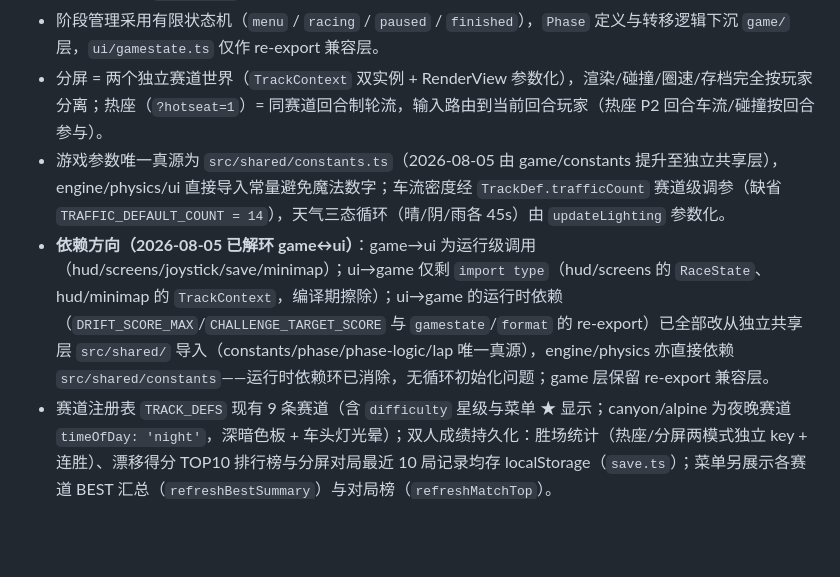
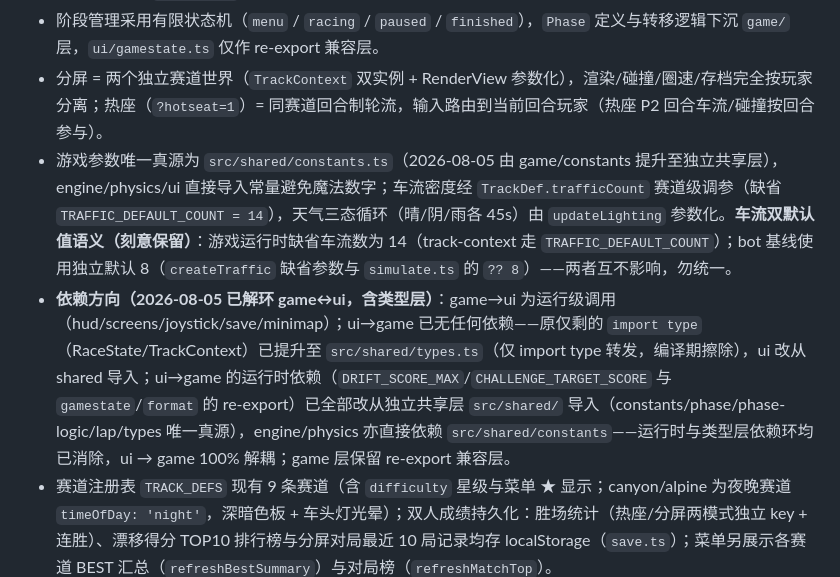
Before and after one commit to mike652638/AI-Racing-Games, a Markdown page: codemap.md, the part around the change. Drawn GitHub-style; blank space fills up the shorter version.

Commit message:
docs(codemap): 标注车流双默认值语义 + 依赖方向刷新为含类型层 100% 解耦（并规范化报告换行为 LF）

```diff
--- a/codemap.md
+++ b/codemap.md
@@ -70,8 +70,8 @@ OutRun 伪 3D 复刻赛车游戏。基于 TypeScript + Vite 构建，使用 Canv
 - 确定性生成（`mulberry32`）保证同输入下场景、车流、远山体一致，支撑 bot 可复现校验。
 - 阶段管理采用有限状态机（`menu` / `racing` / `paused` / `finished`），`Phase` 定义与转移逻辑下沉 `game/` 层，`ui/gamestate.ts` 仅作 re-export 兼容层。
 - 分屏 = 两个独立赛道世界（`TrackContext` 双实例 + RenderView 参数化），渲染/碰撞/圈速/存档完全按玩家分离；热座（`?hotseat=1`）= 同赛道回合制轮流，输入路由到当前回合玩家（热座 P2 回合车流/碰撞按回合参与）。
-- 游戏参数唯一真源为 `src/shared/constants.ts`（2026-08-05 由 game/constants 提升至独立共享层），engine/physics/ui 直接导入常量避免魔法数字；车流密度经 `TrackDef.trafficCount` 赛道级调参（缺省 `TRAFFIC_DEFAULT_COUNT = 14`），天气三态循环（晴/阴/雨各 45s）由 `updateLighting` 参数化。
-- **依赖方向（2026-08-05 已解环 game↔ui）**：game→ui 为运行级调用（hud/screens/joystick/save/minimap）；ui→game 仅剩 `import type`（hud/screens 的 `RaceState`、hud/minimap 的 `TrackContext`，编译期擦除）；ui→game 的运行时依赖（`DRIFT_SCORE_MAX`/`CHALLENGE_TARGET_SCORE` 与 `gamestate`/`format` 的 re-export）已全部改从独立共享层 `src/shared/` 导入（constants/phase/phase-logic/lap 唯一真源），engine/physics 亦直接依赖 `src/shared/constants`——运行时依赖环已消除，无循环初始化问题；game 层保留 re-export 兼容层。
+- 游戏参数唯一真源为 `src/shared/constants.ts`（2026-08-05 由 game/constants 提升至独立共享层），engine/physics/ui 直接导入常量避免魔法数字；车流密度经 `TrackDef.trafficCount` 赛道级调参（缺省 `TRAFFIC_DEFAULT_COUNT = 14`），天气三态循环（晴/阴/雨各 45s）由 `updateLighting` 参数化。**车流双默认值语义（刻意保留）**：游戏运行时缺省车流数为 14（track-context 走 `TRAFFIC_DEFAULT_COUNT`）；bot 基线使用独立默认 8（`createTraffic` 缺省参数与 `simulate.ts` 的 `?? 8`）——两者互不影响，勿统一。
+- **依赖方向（2026-08-05 已解环 game↔ui，含类型层）**：game→ui 为运行级调用（hud/screens/joystick/save/minimap）；ui→game 已无任何依赖——原仅剩的 `import type`（RaceState/TrackContext）已提升至 `src/shared/types.ts`（仅 import type 转发，编译期擦除），ui 改从 shared 导入；ui→game 的运行时依赖（`DRIFT_SCORE_MAX`/`CHALLENGE_TARGET_SCORE` 与 `gamestate`/`format` 的 re-export）已全部改从独立共享层 `src/shared/` 导入（constants/phase/phase-logic/lap/types 唯一真源），engine/physics 亦直接依赖 `src/shared/constants`——运行时与类型层依赖环均已消除，ui → game 100% 解耦；game 层保留 re-export 兼容层。
 - 赛道注册表 `TRACK_DEFS` 现有 9 条赛道（含 `difficulty` 星级与菜单 ★ 显示；canyon/alpine 为夜晚赛道 `timeOfDay: 'night'`，深暗色板 + 车头灯光晕）；双人成绩持久化：胜场统计（热座/分屏两模式独立 key + 连胜）、漂移得分 TOP10 排行榜与分屏对局最近 10 局记录均存 localStorage（`save.ts`）；菜单另展示各赛道 BEST 汇总（`refreshBestSummary`）与对局榜（`refreshMatchTop`）。
 - 游戏性扩展：漂移连击/倍率系统（`combo` 累积 0.5s 窗口 + 得分 ×(1+combo×0.25) + `DRIFT_SCORE_MAX` clamp，HUD 得分触顶显示 `MAX`）、车流避让 AI（`updateTraffic` 玩家尾参触发变道 + 车灯随 shiftDir 转向）、雨天物理（`updateCar` wet 尾参制动 ×0.7/转向 ×0.85）、BOOST 氮气（漂移蓄力 `updateBoostCharge` + Space/Enter 激活突破 1.15×maxSpeed + 底部渐变条）、挑战模式（`?challenge=1` 限时 60s 刷分结算联动漂移 TOP10）、暂停菜单（总音量/音乐/音效三 slider 分轨持久化 + 重开 + 触屏 `#pause-btn`/`#pause-resume` 进入恢复）、环境音效（`RainSound` 雨段循环噪声 + `CollisionSound` 碰撞冲击音，80ms 防刷屏）、M15 漂移摩擦声 `DriftSound`（bandpass 噪声 + 强度调制）与轻量胎噪 `TireSound`（lowpass 噪声，封顶 0.02）。
 - 性能优化：远山离屏缓存（day/night 双套）、雨滴预渲染离屏 canvas（`buildRainCanvas` 双幅 drawImage 平铺）、曲率前缀和、sprites 空间索引、lapRef/lapRef2 复用（消除每帧包装对象分配）、MusicPlayer 调度纯函数化（`stepEvents`/`nextStep` 导出可单测）；**M14 性能优化批次**——`src/engine/road-strip.ts` 按曲率差合并赛道分段为曲率段（`buildRoadStrips`，`TrackContext` 预计算 `roadStrips`，直道段可切片 drawImage 离屏缓存加速渲染）、`src/ui/minimap.ts` 小地图/赛道进度指示器（构造时预计算轨迹折线并归一化到画布，每帧按 `cameraZ % lapLength` 重绘玩家位置点）。
```
Also changed, not shown: src/codemap.md (+1 -1 lines).
